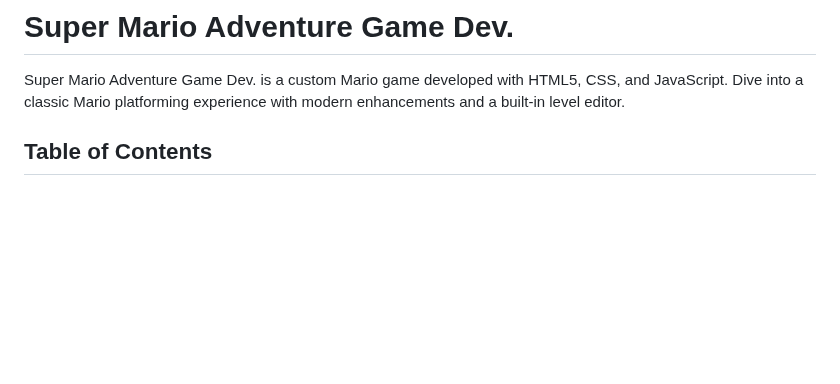
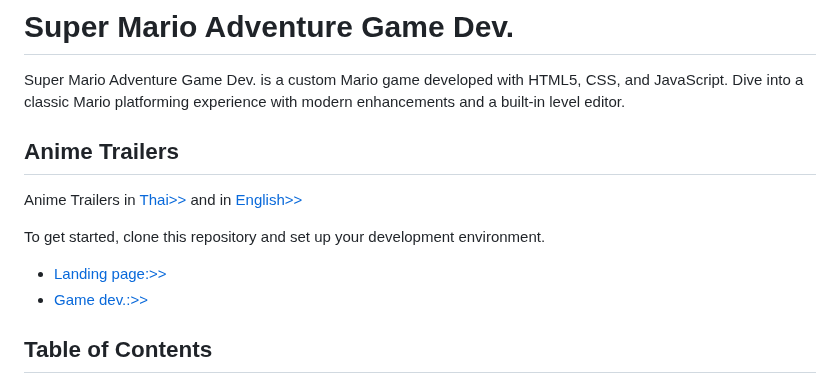
Before and after one commit to worachat-dev/Super-Mario-Adventure-Game-dev, a Markdown page: README.md, the part around the change. GitHub-like rendering; blank space fills up the shorter version.

```diff
--- a/README.md
+++ b/README.md
@@ -1,6 +1,14 @@
 # Super Mario Adventure Game Dev.
 
 Super Mario Adventure Game Dev. is a custom Mario game developed with HTML5, CSS, and JavaScript. Dive into a classic Mario platforming experience with modern enhancements and a built-in level editor.
+
+## Anime Trailers
+Anime Trailers in [Thai>>](https://www.youtube.com/watch?v=v5Vg3UghQ1Y)
+and in [English>>](https://www.youtube.com/watch?v=tMMke8QAcqA)
+
+To get started, clone this repository and set up your development environment.
+- [Landing page:>>](https://github.com/worachat-dev/Super-Mario-Adventure-Landingpage-dev)
+- [Game dev.:>>](https://github.com/worachat-dev/Super-Mario-Adventure-Game-dev)
 
 ## Table of Contents
 
```
